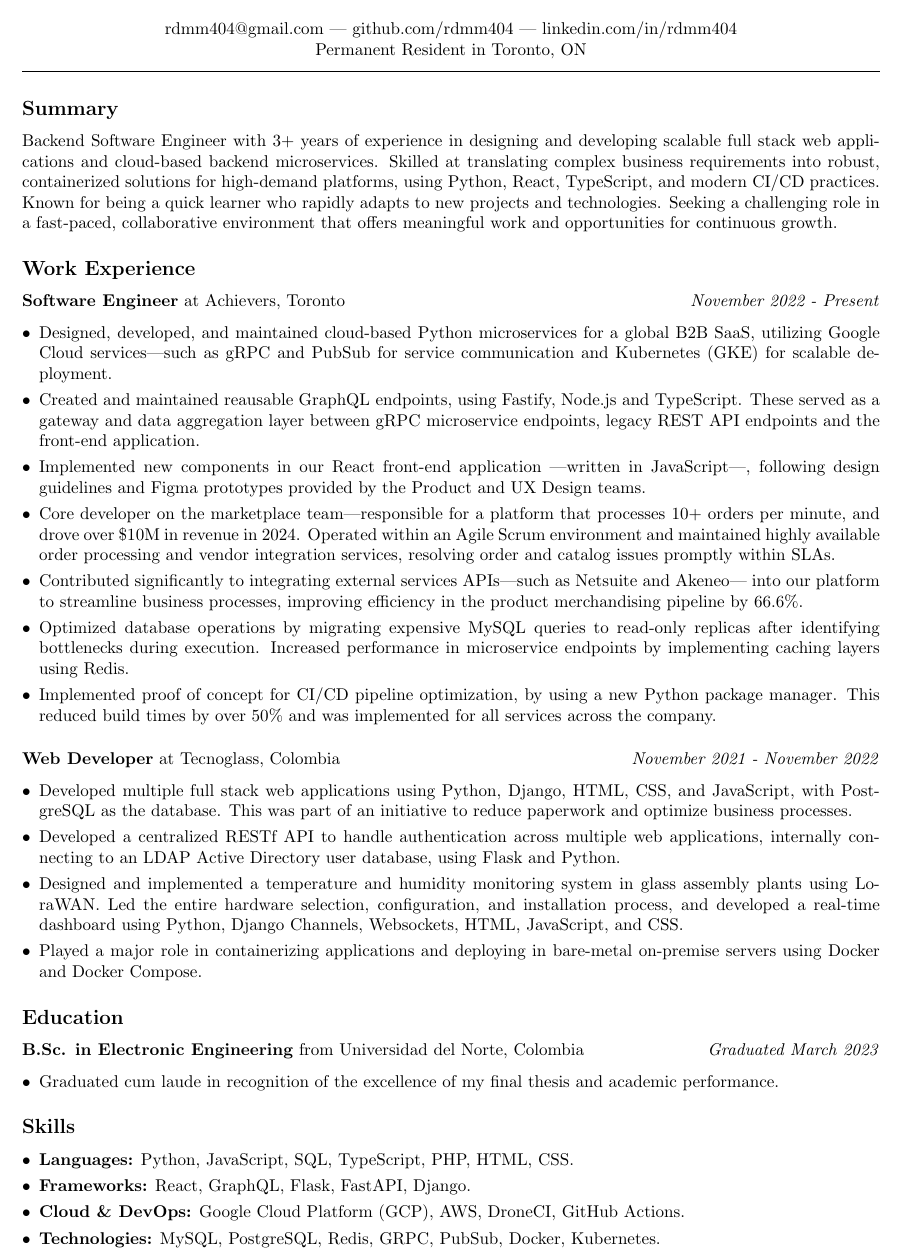
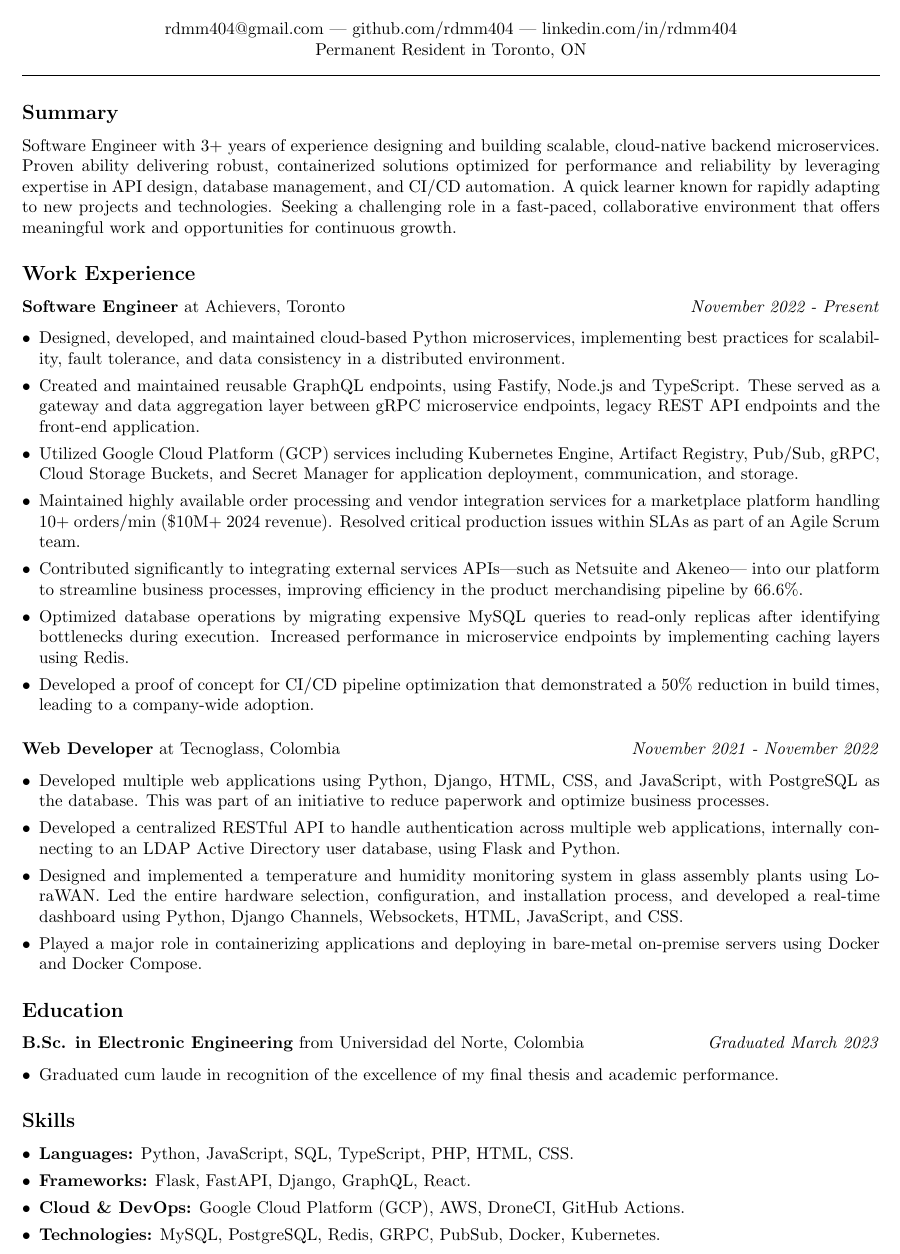
Before and after one commit to rdmm404/resume, a LaTeX CV (resumes/backend.tex): part of the page, cut so that both start at the same text. Compiled offline with pdfLaTeX.

Commit message:
update achievers bullet points and summary

```diff
--- a/resumes/backend.tex
+++ b/resumes/backend.tex
@@ -26,10 +26,10 @@
 
 % Professional Summary
 \subsection*{Summary}
-Backend Software Engineer with 3+ years of experience in designing and developing scalable full stack web applications
-and cloud-based backend microservices. Skilled at translating complex business requirements into robust, containerized solutions
-for high-demand platforms, using Python, React, TypeScript, and modern CI/CD practices. Known for being a quick learner
-who rapidly adapts to new projects and technologies. Seeking a challenging role in a fast-paced,
+Software Engineer with 3+ years of experience designing and building scalable, cloud-native backend microservices.
+Proven ability delivering robust, containerized solutions optimized for performance and reliability
+by leveraging expertise in API design, database management, and CI/CD automation. A quick learner
+known for rapidly adapting to new projects and technologies. Seeking a challenging role in a fast-paced,
 collaborative environment that offers meaningful work and opportunities for continuous growth.
 % Work Experience
 \subsection*{Work Experience}
@@ -40,29 +40,21 @@ collaborative environment that offers meaningful work and opportunities for cont
   \textit{November 2022 - Present}
 }
 \begin{itemize}
-  \item Designed, developed, and maintained cloud-based Python microservices for a global B2B SaaS, utilizing
-  Google Cloud services---such as gRPC and PubSub for service communication and Kubernetes (GKE) for scalable deployment.
-  \item Created and maintained reausable GraphQL endpoints, using Fastify, Node.js and TypeScript. These served as a gateway and data
-  aggregation layer between gRPC microservice endpoints, legacy REST API endpoints and the front-end application.
-  \item Implemented new components in our React front-end application ---written in JavaScript---,
-  following design guidelines and Figma prototypes provided by the Product and UX Design teams.
-  % \item Leveraged extensive Google Cloud Platform (GCP) expertise across diverse tools. This includes GRPC and PubSub for service communication,
-  %   Kubernetes Engine for deploying and scaling services, Artifact Registry for container images and packages,
-  %   Cloud Buckets for file storage and Secrets for storing sensitive information.
-
-  \item Core developer on the marketplace team---responsible for a platform that processes 10+ orders per minute, and drove over \$10M in
-  revenue in 2024. Operated within an Agile Scrum environment and maintained highly available order processing and vendor integration
-  services, resolving order and catalog issues promptly within SLAs.
-
+  \item Designed, developed, and maintained cloud-based Python microservices, implementing best practices
+    for scalability, fault tolerance, and data consistency in a distributed environment.
+  \item Created and maintained reusable GraphQL endpoints, using Fastify, Node.js and TypeScript. These served as a gateway and data
+    aggregation layer between gRPC microservice endpoints, legacy REST API endpoints and the front-end application.
+  \item Utilized Google Cloud Platform (GCP) services including Kubernetes Engine, Artifact Registry,
+    Pub/Sub, gRPC, Cloud Storage Buckets, and Secret Manager for application deployment, communication, and storage.
+  \item Maintained highly available order processing and vendor integration services for a marketplace platform
+    handling 10+ orders/min (\$10M+ 2024 revenue). Resolved critical production issues within SLAs as part of an Agile Scrum team.
   \item Contributed significantly to integrating external services APIs---such as Netsuite and Akeneo--- into our platform to streamline
-  business processes, improving efficiency in the product merchandising pipeline by 66.6\%.
-
+    business processes, improving efficiency in the product merchandising pipeline by 66.6\%.
   \item Optimized database operations by migrating expensive MySQL queries to read-only replicas after identifying
-  bottlenecks during execution. Increased performance in microservice endpoints by implementing caching layers
-  using Redis.
-    % \item Maintained a PHP legacy monolithic application and participated in the migration of various functionalities to microservices architecture.
-  \item Implemented proof of concept for CI/CD pipeline optimization, by using a new Python package manager. This reduced build
-  times by over 50\% and was implemented for all services across the company.
+    bottlenecks during execution. Increased performance in microservice endpoints by implementing caching layers
+    using Redis.
+  \item Developed a proof of concept for CI/CD pipeline optimization that demonstrated
+    a 50\% reduction in build times, leading to a company-wide adoption.
 \end{itemize}
 
 \subsubsection*{%
@@ -71,9 +63,9 @@ collaborative environment that offers meaningful work and opportunities for cont
   \textit{November 2021 - November 2022}
 }
 \begin{itemize}
-  \item Developed multiple full stack web applications using Python, Django, HTML, CSS, and JavaScript, with PostgreSQL as the database.
+  \item Developed multiple web applications using Python, Django, HTML, CSS, and JavaScript, with PostgreSQL as the database.
     This was part of an initiative to reduce paperwork and optimize business processes.
-    \item Developed a centralized RESTf API to handle authentication across multiple web applications, internally connecting to an
+    \item Developed a centralized RESTful API to handle authentication across multiple web applications, internally connecting to an
     LDAP Active Directory user database, using Flask and Python.
   \item Designed and implemented a temperature and humidity monitoring system in glass assembly plants using LoraWAN.
     Led the entire hardware selection, configuration, and installation process, and developed a real-time
@@ -92,7 +84,7 @@ collaborative environment that offers meaningful work and opportunities for cont
 \subsection*{Skills}
 \begin{itemize}
   \item \textbf{Languages:} Python, JavaScript, SQL, TypeScript, PHP, HTML, CSS.
-  \item \textbf{Frameworks:} React, GraphQL, Flask, FastAPI, Django.
+  \item \textbf{Frameworks:} Flask, FastAPI, Django, GraphQL, React.
   \item \textbf{Cloud \& DevOps:} Google Cloud Platform (GCP), AWS, DroneCI, GitHub Actions.
   \item \textbf{Technologies:} MySQL, PostgreSQL, Redis, GRPC, PubSub, Docker, Kubernetes.
 \end{itemize}
```
Also changed, not shown: resumes/main.tex (+18 -21 lines), resumes/backend.pdf, resumes/main.pdf.
